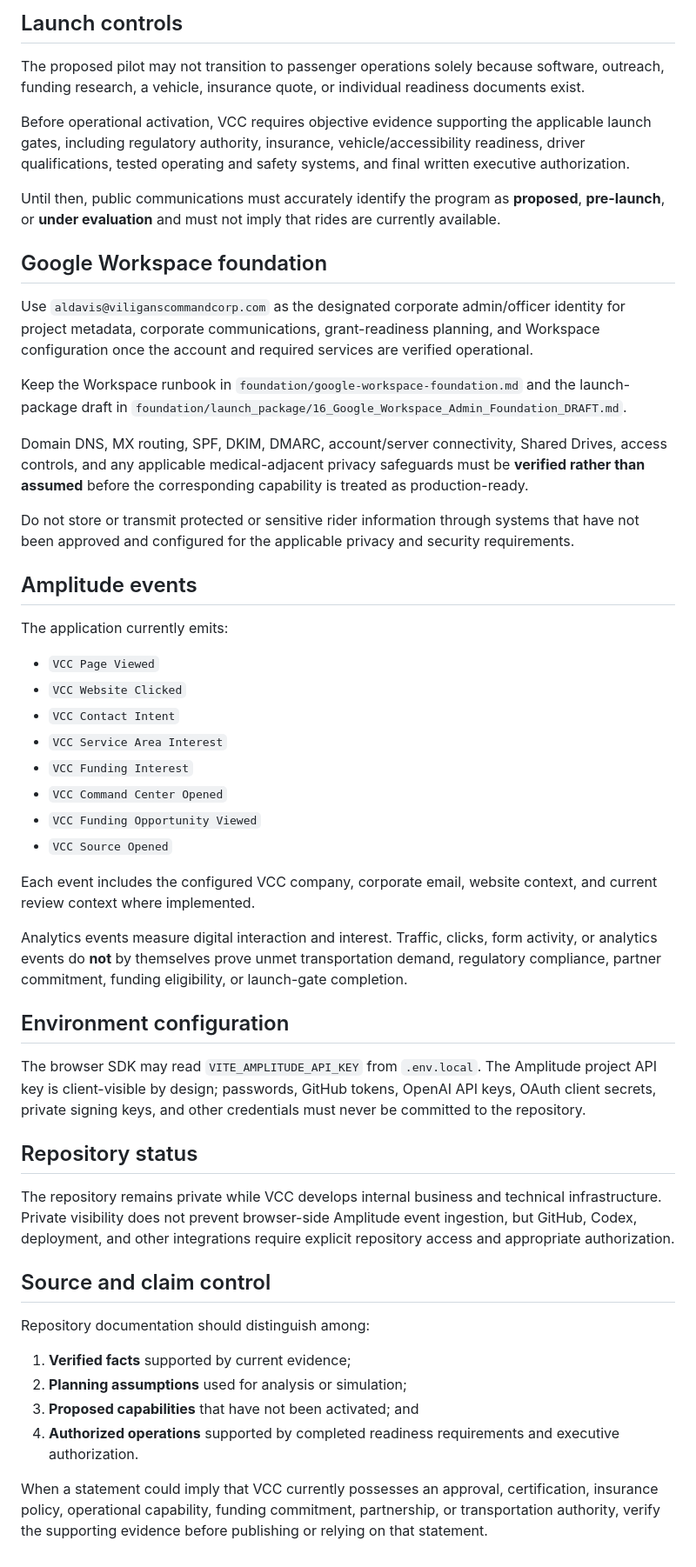
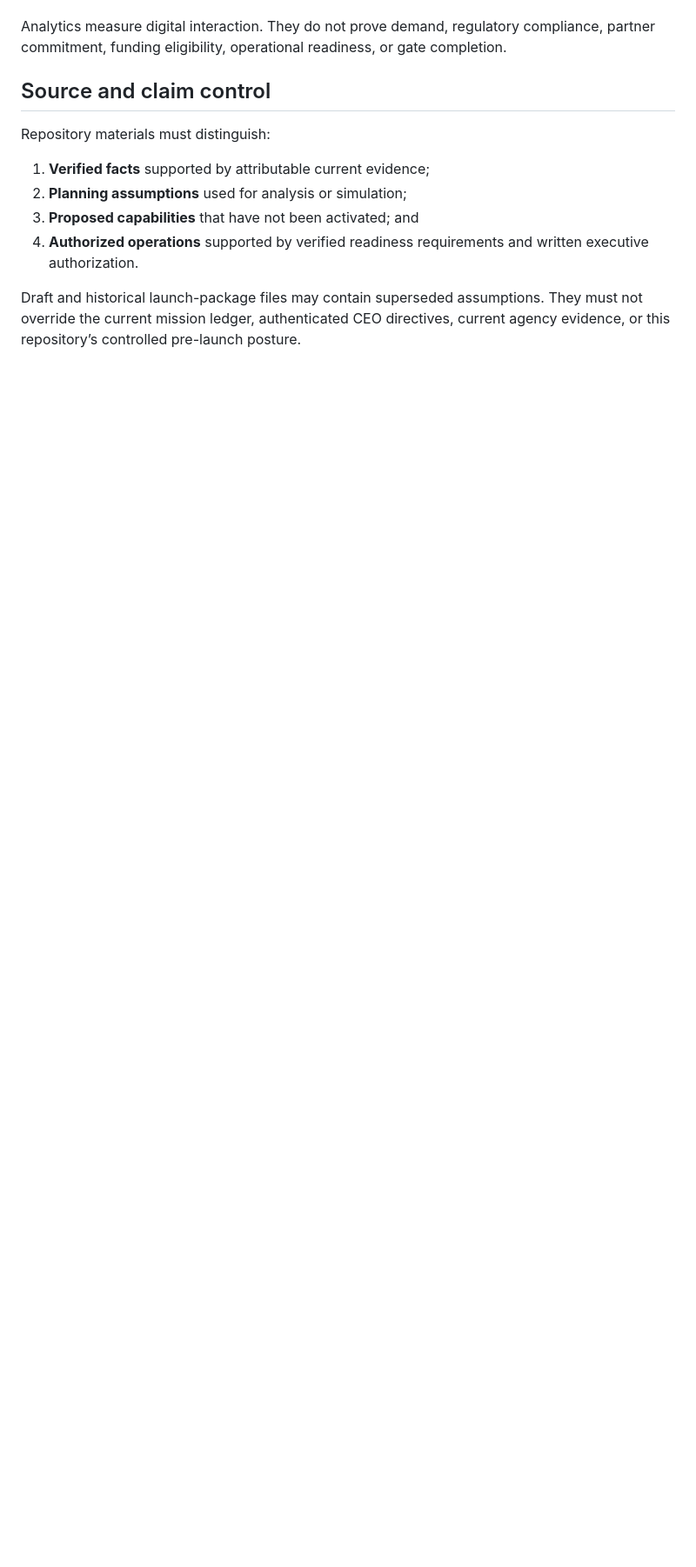
Before and after one commit to DOCS-8404-LOGISTICS-NEMT/VCC, a Markdown page: README.md, the part around one of its changes. Shown at 87% size. Drawn GitHub-style; blank space fills up the shorter version.

```diff
--- a/README.md
+++ b/README.md
@@ -115,54 +94,13 @@ Operational metrics such as completed trips, passenger revenue, cost per complet
 
-## Launch controls
-
-The proposed pilot may not transition to passenger operations solely because software, outreach, funding research, a vehicle, insurance quote, or individual readiness documents exist.
-
-Before operational activation, VCC requires objective evidence supporting the applicable launch gates, including regulatory authority, insurance, vehicle/accessibility readiness, driver qualifications, tested operating and safety systems, and final written executive authorization.
-
-Until then, public communications must accurately identify the program as **proposed**, **pre-launch**, or **under evaluation** and must not imply that rides are currently available.
-
-## Google Workspace foundation
-
-Use `aldavis@viliganscommandcorp.com` as the designated corporate admin/officer identity for project metadata, corporate communications, grant-readiness planning, and Workspace configuration once the account and required services are verified operational.
-
-Keep the Workspace runbook in `foundation/google-workspace-foundation.md` and the launch-package draft in `foundation/launch_package/16_Google_Workspace_Admin_Foundation_DRAFT.md`.
-
-Domain DNS, MX routing, SPF, DKIM, DMARC, account/server connectivity, Shared Drives, access controls, and any applicable medical-adjacent privacy safeguards must be **verified rather than assumed** before the corresponding capability is treated as production-ready.
-
-Do not store or transmit protected or sensitive rider information through systems that have not been approved and configured for the applicable privacy and security requirements.
-
-## Amplitude events
-
-The application currently emits:
-
-- `VCC Page Viewed`
-- `VCC Website Clicked`
-- `VCC Contact Intent`
-- `VCC Service Area Interest`
-- `VCC Funding Interest`
-- `VCC Command Center Opened`
-- `VCC Funding Opportunity Viewed`
-- `VCC Source Opened`
-
-Each event includes the configured VCC company, corporate email, website context, and current review context where implemented.
-
-Analytics events measure digital interaction and interest. Traffic, clicks, form activity, or analytics events do **not** by themselves prove unmet transportation demand, regulatory compliance, partner commitment, funding eligibility, or launch-gate completion.
-
-## Environment configuration
-
-The browser SDK may read `VITE_AMPLITUDE_API_KEY` from `.env.local`. The Amplitude project API key is client-visible by design; passwords, GitHub tokens, OpenAI API keys, OAuth client secrets, private signing keys, and other credentials must never be committed to the repository.
-
-## Repository status
-
-The repository remains private while VCC develops internal business and technical infrastructure. Private visibility does not prevent browser-side Amplitude event ingestion, but GitHub, Codex, deployment, and other integrations require explicit repository access and appropriate authorization.
+Analytics measure digital interaction. They do not prove demand, regulatory compliance, partner commitment, funding eligibility, operational readiness, or gate completion.
 
 ## Source and claim control
 
-Repository documentation should distinguish among:
+Repository materials must distinguish:
 
-1. **Verified facts** supported by current evidence;
+1. **Verified facts** supported by attributable current evidence;
 2. **Planning assumptions** used for analysis or simulation;
 3. **Proposed capabilities** that have not been activated; and
-4. **Authorized operations** supported by completed readiness requirements and executive authorization.
+4. **Authorized operations** supported by verified readiness requirements and written executive authorization.
 
-When a statement could imply that VCC currently possesses an approval, certification, insurance policy, operational capability, funding commitment, partnership, or transportation authority, verify the supporting evidence before publishing or relying on that statement.
+Draft and historical launch-package files may contain superseded assumptions. They must not override the current mission ledger, authenticated CEO directives, current agency evidence, or this repository’s controlled pre-launch posture.
```
Also changed, not shown: other parts of README.md (+52 -73 lines).
